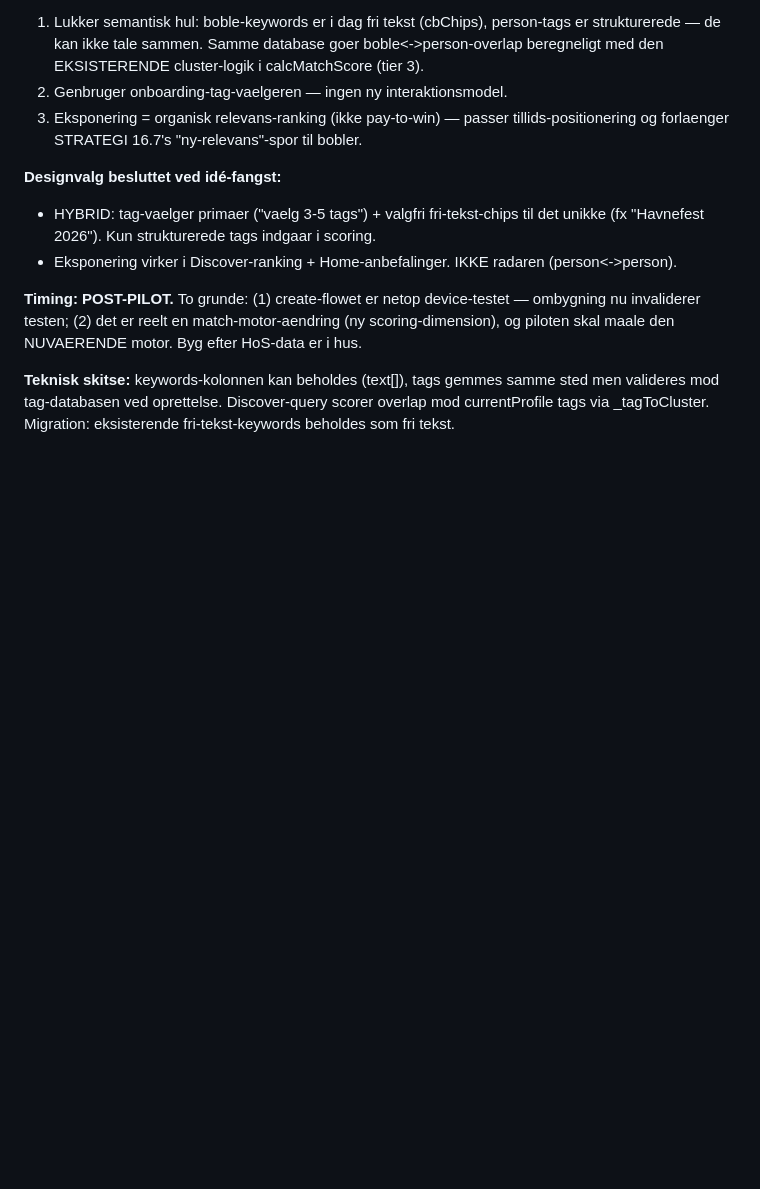
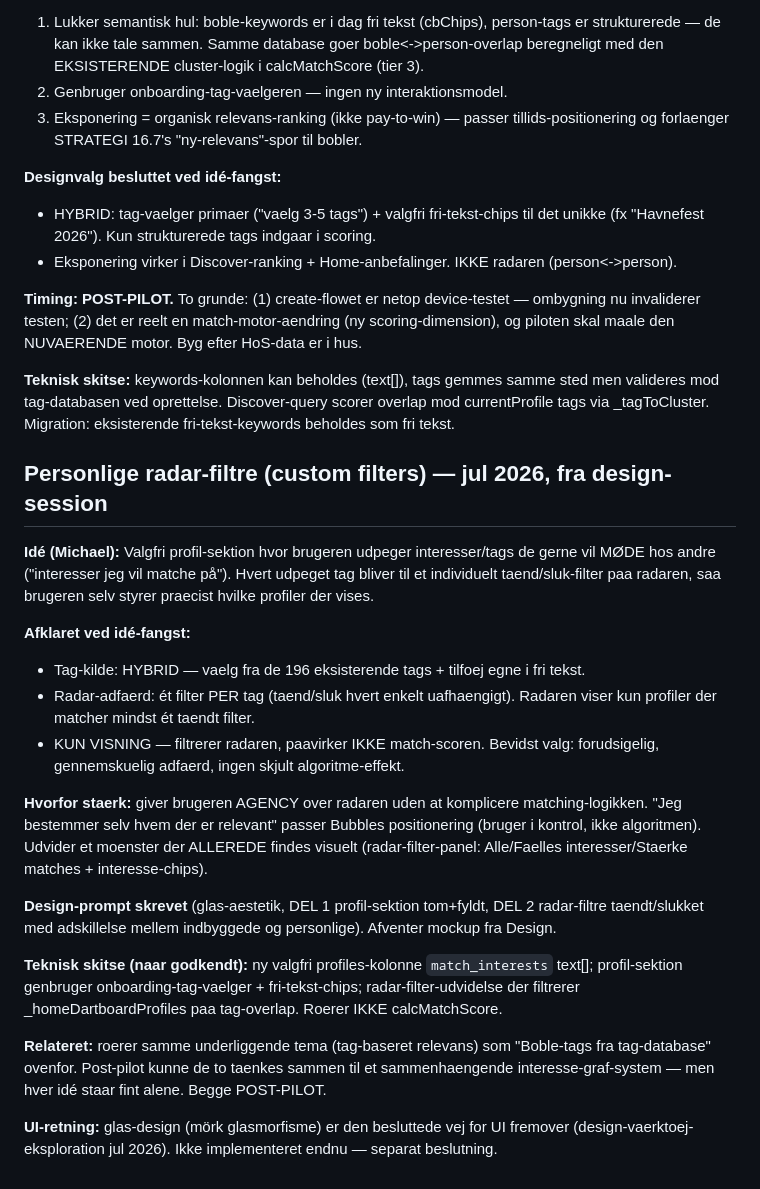
Before and after one commit to michaelatsorensen/bubble_pwa, a Markdown page: FEATURE-IDEAS.md, the part around the change. Rendered like a GitHub page; blank space fills up the shorter version.

Commit message:
FEATURE-IDEAS: personal radar filters (custom filters)
User-defined radar filters: optional profile section where you pick
interests you want to MEET in others; each becomes an individual on/off
filter on the radar. Hybrid tag source (196 tags + free text), one
filter per tag, view-only (does not touch match score). Gives users
agency over the radar without complicating matching. Design prompt
written, awaiting mockup. Post-pilot; related to bubble-tags idea
(shared tag-relevance theme). Also notes glass UI is the decided
direction going forward.

```diff
--- a/FEATURE-IDEAS.md
+++ b/FEATURE-IDEAS.md
@@ -277,3 +277,35 @@ piloten skal maale den NUVAERENDE motor. Byg efter HoS-data er i hus.
 **Teknisk skitse:** keywords-kolonnen kan beholdes (text[]), tags gemmes samme sted men
 valideres mod tag-databasen ved oprettelse. Discover-query scorer overlap mod currentProfile
 tags via _tagToCluster. Migration: eksisterende fri-tekst-keywords beholdes som fri tekst.
+
+## Personlige radar-filtre (custom filters) — jul 2026, fra design-session
+
+**Idé (Michael):** Valgfri profil-sektion hvor brugeren udpeger interesser/tags de gerne vil
+MØDE hos andre ("interesser jeg vil matche på"). Hvert udpeget tag bliver til et individuelt
+taend/sluk-filter paa radaren, saa brugeren selv styrer praecist hvilke profiler der vises.
+
+**Afklaret ved idé-fangst:**
+- Tag-kilde: HYBRID — vaelg fra de 196 eksisterende tags + tilfoej egne i fri tekst.
+- Radar-adfaerd: ét filter PER tag (taend/sluk hvert enkelt uafhaengigt). Radaren viser kun
+  profiler der matcher mindst ét taendt filter.
+- KUN VISNING — filtrerer radaren, paavirker IKKE match-scoren. Bevidst valg: forudsigelig,
+  gennemskuelig adfaerd, ingen skjult algoritme-effekt.
+
+**Hvorfor staerk:** giver brugeren AGENCY over radaren uden at komplicere matching-logikken.
+"Jeg bestemmer selv hvem der er relevant" passer Bubbles positionering (bruger i kontrol,
+ikke algoritmen). Udvider et moenster der ALLEREDE findes visuelt (radar-filter-panel:
+Alle/Faelles interesser/Staerke matches + interesse-chips).
+
+**Design-prompt skrevet** (glas-aestetik, DEL 1 profil-sektion tom+fyldt, DEL 2 radar-filtre
+taendt/slukket med adskillelse mellem indbyggede og personlige). Afventer mockup fra Design.
+
+**Teknisk skitse (naar godkendt):** ny valgfri profiles-kolonne `match_interests` text[];
+profil-sektion genbruger onboarding-tag-vaelger + fri-tekst-chips; radar-filter-udvidelse der
+filtrerer _homeDartboardProfiles paa tag-overlap. Roerer IKKE calcMatchScore.
+
+**Relateret:** roerer samme underliggende tema (tag-baseret relevans) som "Boble-tags fra
+tag-database" ovenfor. Post-pilot kunne de to taenkes sammen til et sammenhaengende
+interesse-graf-system — men hver idé staar fint alene. Begge POST-PILOT.
+
+**UI-retning:** glas-design (mörk glasmorfisme) er den besluttede vej for UI fremover
+(design-vaerktoej-eksploration jul 2026). Ikke implementeret endnu — separat beslutning.
```
